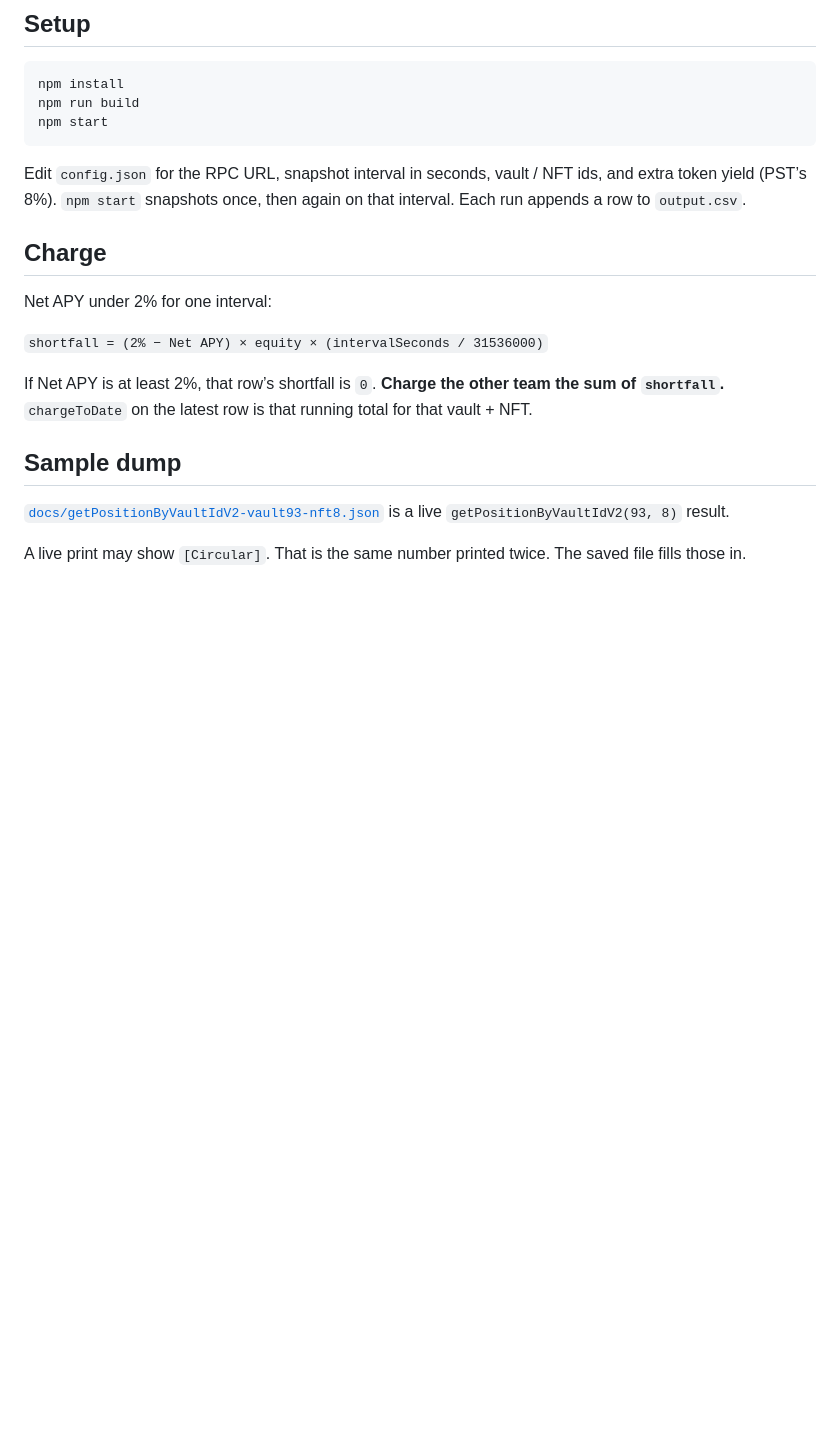
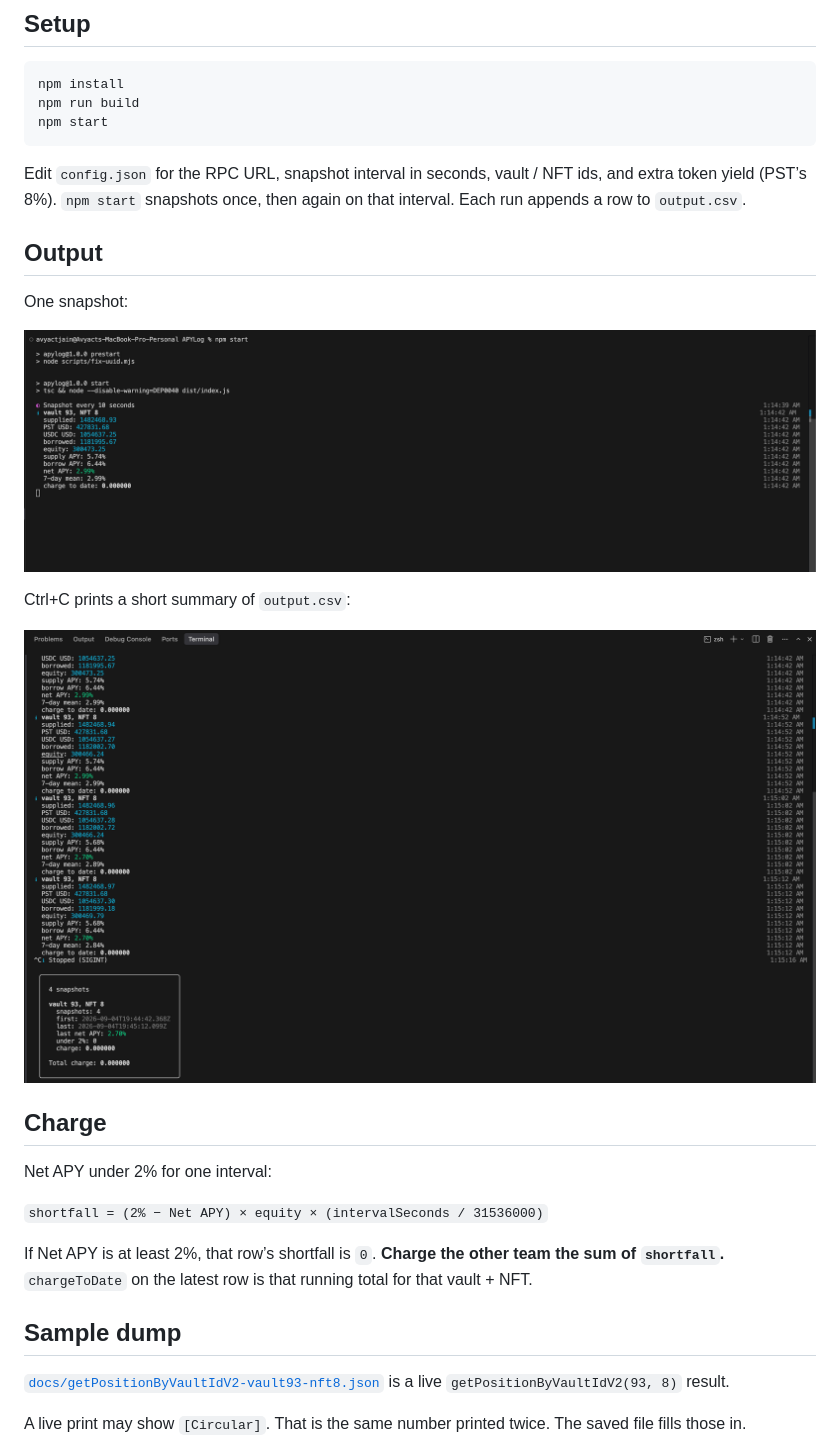
Before and after one commit to avyactjain/APYLog, a Markdown page: README.md, the part around the change. GitHub-like rendering; pictures changed too: docs/screenshots/snapshot.png (added), docs/screenshots/summary.png (added); blank space fills up the shorter version.

Commit message:
feat(apylog): add readme screenshots

````diff
--- a/README.md
+++ b/README.md
@@ -13,6 +13,16 @@ npm start
 ```
 
 Edit `config.json` for the RPC URL, snapshot interval in seconds, vault / NFT ids, and extra token yield (PST’s 8%). `npm start` snapshots once, then again on that interval. Each run appends a row to `output.csv`.
+
+## Output
+
+One snapshot:
+
+![One snapshot of vault 93, NFT 8](docs/screenshots/snapshot.png)
+
+Ctrl+C prints a short summary of `output.csv`:
+
+![Ctrl+C summary of output.csv](docs/screenshots/summary.png)
 
 ## Charge
 
````
